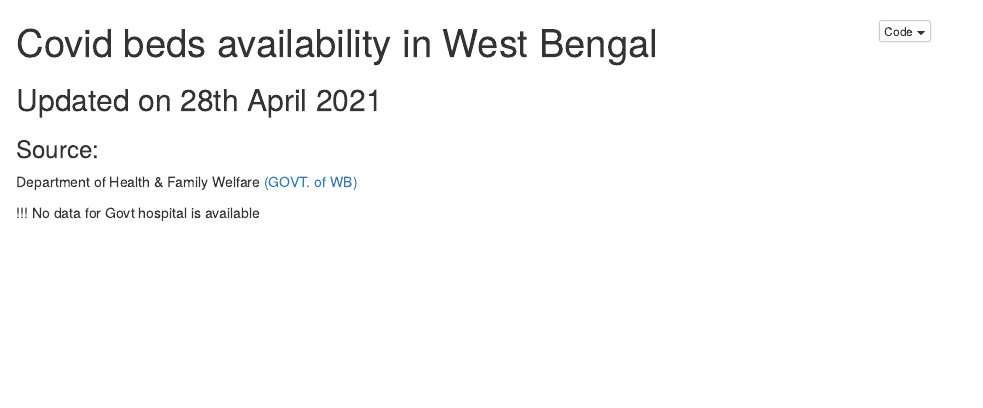
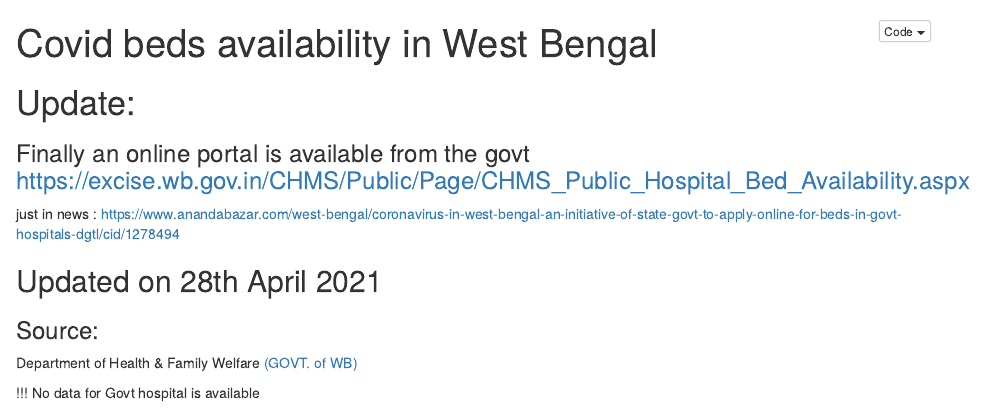
Before and after one commit to dasroy/CovidBed, an R Markdown document (Bed_availability.Rmd): the page in a window 1100 px wide, from its top. The pictures show the output file Bed_availability.nb.html that the author committed with the source, opened offline.

Commit message:
Online portal from state govt finally

````diff
--- a/Bed_availability.Rmd
+++ b/Bed_availability.Rmd
@@ -9,6 +9,12 @@ library(tabulizer)
 library(dplyr)
 
 ```
+
+# Update:
+
+### Finally an online portal is available from the govt https://excise.wb.gov.in/CHMS/Public/Page/CHMS_Public_Hospital_Bed_Availability.aspx
+
+just in news : https://www.anandabazar.com/west-bengal/coronavirus-in-west-bengal-an-initiative-of-state-govt-to-apply-online-for-beds-in-govt-hospitals-dgtl/cid/1278494
 
 ## Updated on 28th April 2021
 
````
Also changed, not shown: Bed_availability.nb.html.
